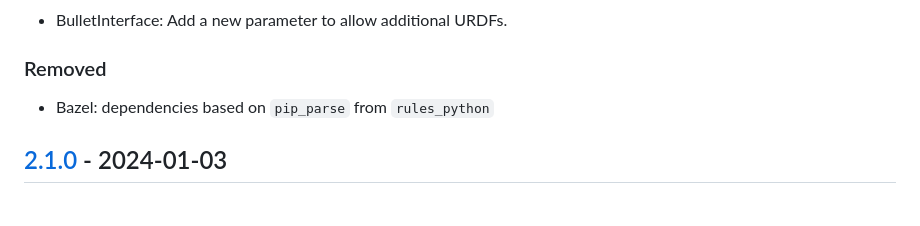
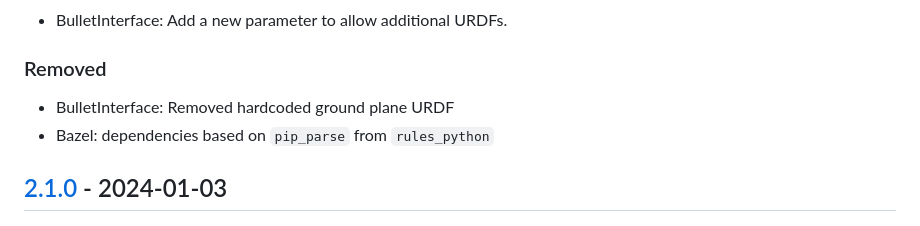
Before and after one commit to upkie/vulp, a Markdown page: CHANGELOG.md, the part around the change. Rendered like a GitHub page.

Commit message:
changelog update

```diff
--- a/CHANGELOG.md
+++ b/CHANGELOG.md
@@ -9,7 +9,7 @@ All notable changes to this project will be documented in this file.
 - BulletInterface: Add a new parameter to allow additional URDFs.
 
 ### Removed
-
+- BulletInterface: Removed hardcoded ground plane URDF
 - Bazel: dependencies based on ``pip_parse`` from ``rules_python``
 
 ## [2.1.0] - 2024-01-03
```
